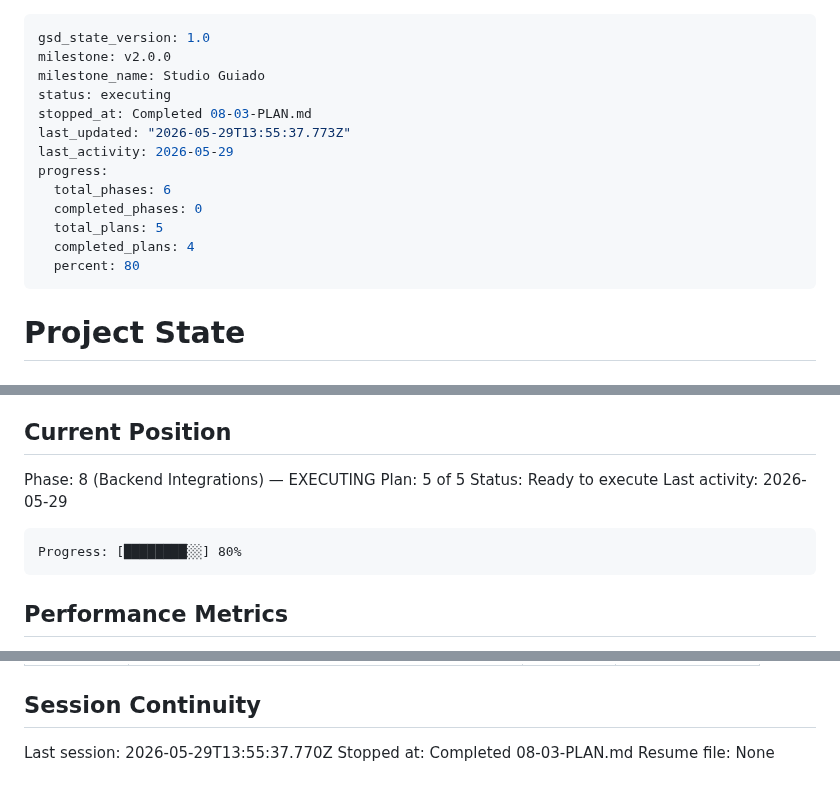
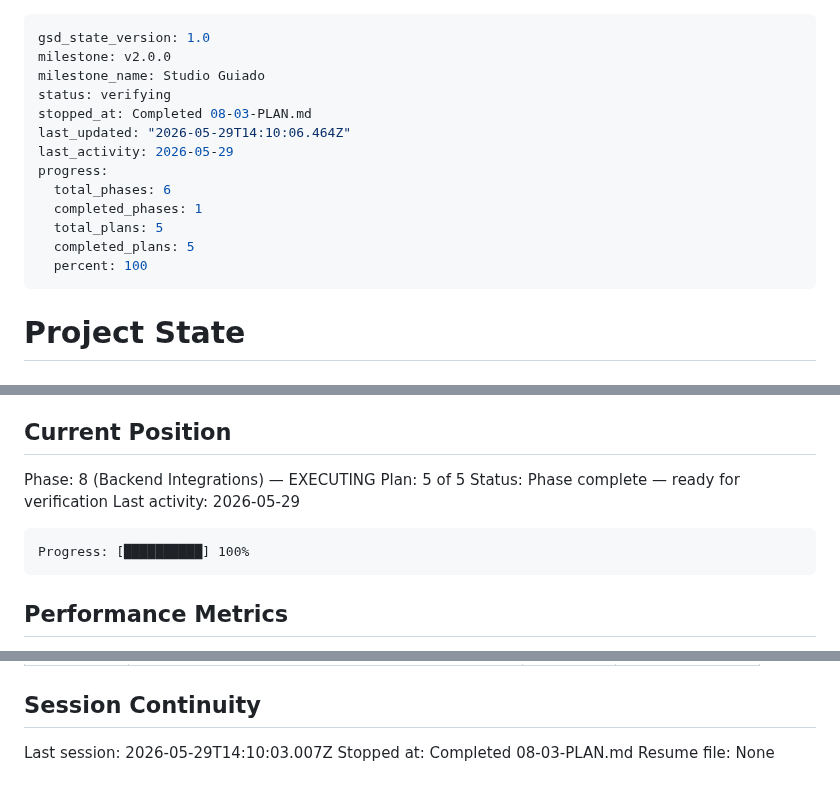
Before and after one commit to jaimeberdejo/AutoVideo, a Markdown page: .planning/STATE.md, 3 parts joined by grey strips. Drawn GitHub-style.

Commit message:
docs(08-05): complete background music mixing plan — SUMMARY + STATE + ROADMAP
- 08-05-SUMMARY.md: documents build_music_mix_args pure builder and AssembleStage
  Step 8.5 music mix with single-pass loudnorm (EXT-02/EXT-03)
- STATE.md: advanced to plan 5/5 complete (phase 8 done), recorded metrics
- ROADMAP.md: updated phase 8 plan progress (5/5 summaries)
- Deviations documented: test factory call ordering fix + single-pass loudnorm
  design (Rule 1 - test bug where pytest tmpdir name contained 'loudnorm')

````diff
--- a/.planning/STATE.md
+++ b/.planning/STATE.md
@@ -2,16 +2,16 @@
 gsd_state_version: 1.0
 milestone: v2.0.0
 milestone_name: Studio Guiado
-status: executing
+status: verifying
 stopped_at: Completed 08-03-PLAN.md
-last_updated: "2026-05-29T13:55:37.773Z"
+last_updated: "2026-05-29T14:10:06.464Z"
 last_activity: 2026-05-29
 progress:
   total_phases: 6
-  completed_phases: 0
+  completed_phases: 1
   total_plans: 5
-  completed_plans: 4
-  percent: 80
+  completed_plans: 5
+  percent: 100
 ---
 
 # Project State
@@ -27,11 +27,11 @@ See: .planning/PROJECT.md (updated 2026-05-29)
 
 Phase: 8 (Backend Integrations) — EXECUTING
 Plan: 5 of 5
-Status: Ready to execute
+Status: Phase complete — ready for verification
 Last activity: 2026-05-29
 
 ```
-Progress: [████████░░] 80%
+Progress: [██████████] 100%
 ```
 
 ## Performance Metrics
@@ -113,6 +115,6 @@ Carried forward from v1.60.0 (non-blocking):
 
 ## Session Continuity
 
-Last session: 2026-05-29T13:55:37.770Z
+Last session: 2026-05-29T14:10:03.007Z
 Stopped at: Completed 08-03-PLAN.md
 Resume file: None
````
Also changed, not shown: other parts of .planning/STATE.md (+2 -0 lines), .planning/ROADMAP.md (+3 -3 lines), 1 other file.
